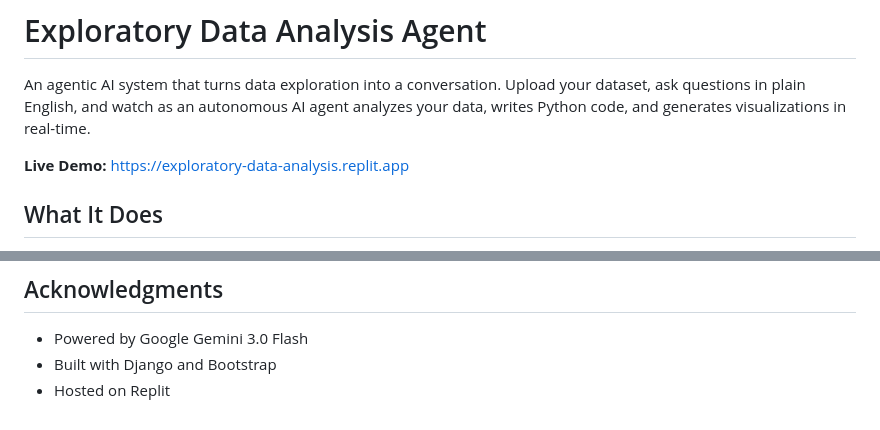
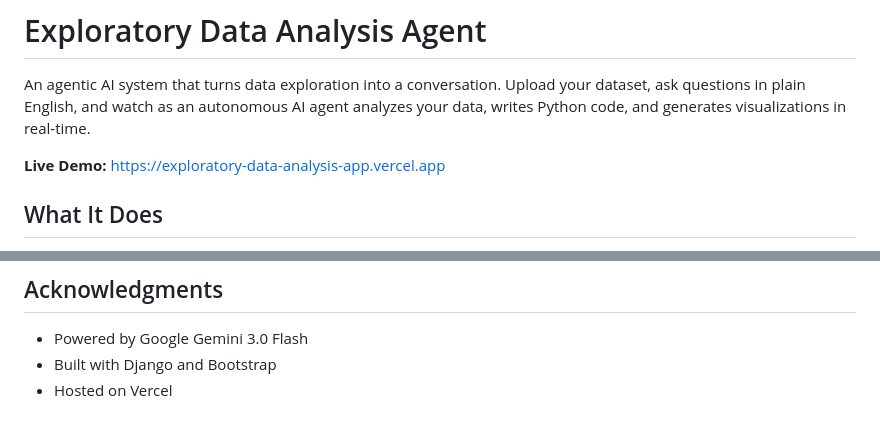
Before and after one commit to Elephant200/exploratory-data-analysis-app, a Markdown page: README.md, 2 parts joined by grey strips. Drawn GitHub-style.

Commit message:
Change live demo link and hosting provider

```diff
--- a/README.md
+++ b/README.md
@@ -2,7 +2,7 @@
 
 An agentic AI system that turns data exploration into a conversation. Upload your dataset, ask questions in plain English, and watch as an autonomous AI agent analyzes your data, writes Python code, and generates visualizations in real-time.
 
-**Live Demo:** https://exploratory-data-analysis.replit.app
+**Live Demo:** https://exploratory-data-analysis-app.vercel.app
 
 ## What It Does
 
@@ -140,4 +140,4 @@ This project is open source and available under the MIT License.
 
 - Powered by Google Gemini 3.0 Flash
 - Built with Django and Bootstrap
-- Hosted on Replit
+- Hosted on Vercel
```
